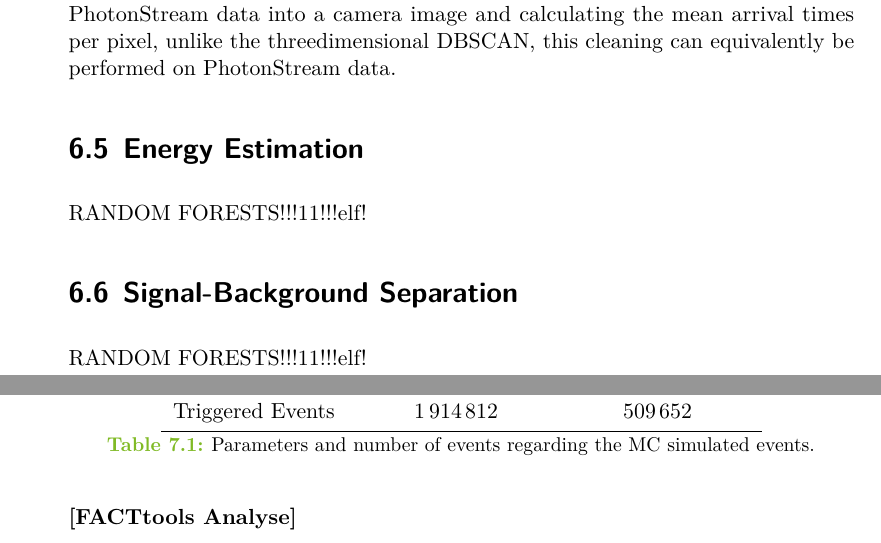
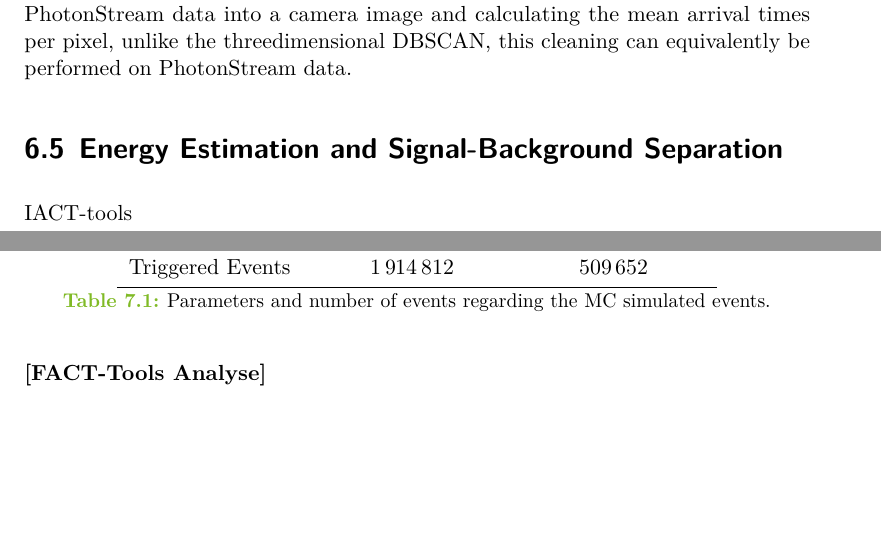
Before and after one commit to KevSed/Master-Thesis, a LaTeX thesis (thesis.tex, which reads content/06_analysis.tex, content/07_data_sample.tex): two parts of pages 34 and 36 of 71 before the commit and two parts of pages 35 and 37 of 71 after it, joined at a grey line, cut so that both start at the same text, the shorter picture padded with empty space. Compiled offline with LuaLaTeX.

```diff
--- a/content/06_analysis.tex
+++ b/content/06_analysis.tex
@@ -314,10 +314,6 @@
 equivalently be performed on PhotonStream data.
 
 
-\section{Energy Estimation}
+\section{Energy Estimation and Signal-Background Separation}
 %
-RANDOM FORESTS!!!11!!!elf!
-
-\section{Signal-Background Separation}
-%
-RANDOM FORESTS!!!11!!!elf!
+IACT-tools
--- a/content/07_data_sample.tex
+++ b/content/07_data_sample.tex
@@ -49,4 +49,4 @@
   \label{tab:mcs}
 \end{table}
 
-\textbf{[FACTtools Analyse]}
+\textbf{[FACT-Tools Analyse]}
```
Also changed, not shown: content/02_AICT.tex (+1 -2 lines), content/06_analysis.tex (12 more changed lines).
